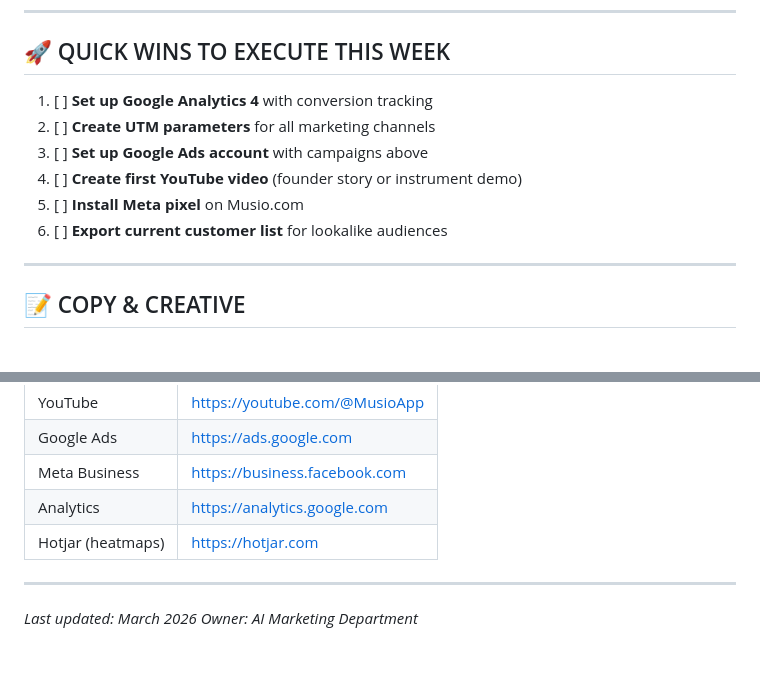
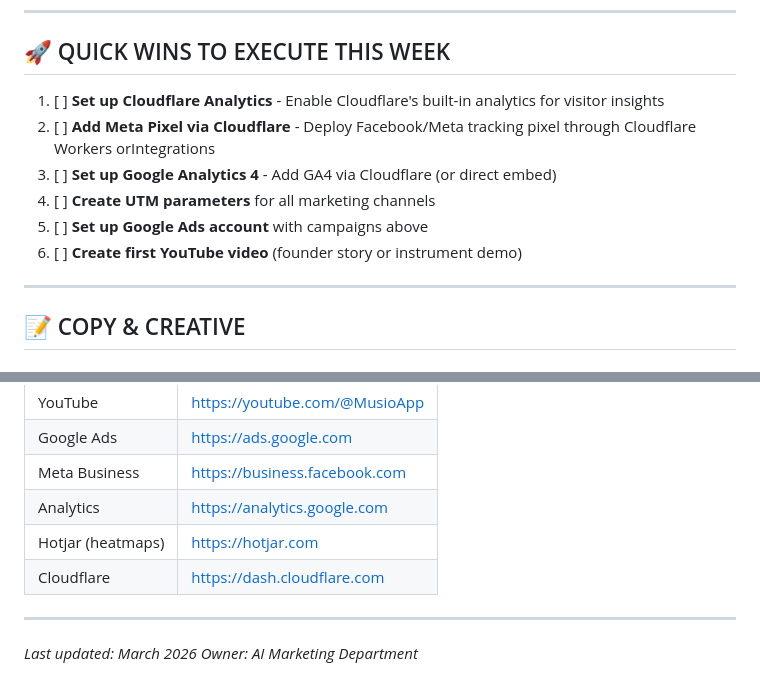
Before and after one commit to mpatti/musio-research, a Markdown page: musio-marketing/execution-plan.md, 2 parts joined by grey strips. Rendered like a GitHub page.

Commit message:
Update for Cloudflare hosting

```diff
--- a/musio-marketing/execution-plan.md
+++ b/musio-marketing/execution-plan.md
@@ -209,12 +209,12 @@
 
 ## 🚀 QUICK WINS TO EXECUTE THIS WEEK
 
-1. [ ] **Set up Google Analytics 4** with conversion tracking
-2. [ ] **Create UTM parameters** for all marketing channels
-3. [ ] **Set up Google Ads account** with campaigns above
-4. [ ] **Create first YouTube video** (founder story or instrument demo)
-5. [ ] **Install Meta pixel** on Musio.com
-6. [ ] **Export current customer list** for lookalike audiences
+1. [ ] **Set up Cloudflare Analytics** - Enable Cloudflare's built-in analytics for visitor insights
+2. [ ] **Add Meta Pixel via Cloudflare** - Deploy Facebook/Meta tracking pixel through Cloudflare Workers orIntegrations
+3. [ ] **Set up Google Analytics 4** - Add GA4 via Cloudflare (or direct embed)
+4. [ ] **Create UTM parameters** for all marketing channels
+5. [ ] **Set up Google Ads account** with campaigns above
+6. [ ] **Create first YouTube video** (founder story or instrument demo)
 
 ---
 
@@ -256,6 +256,7 @@
 | Meta Business | https://business.facebook.com |
 | Analytics | https://analytics.google.com |
 | Hotjar (heatmaps) | https://hotjar.com |
+| Cloudflare | https://dash.cloudflare.com |
 
 ---
 
```
